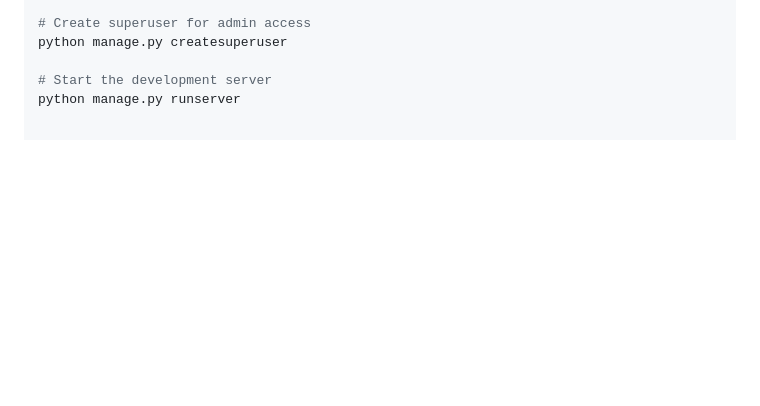
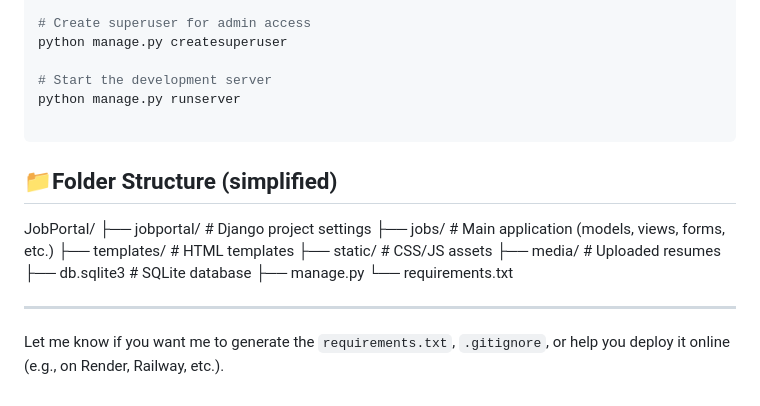
Before and after one commit to RadoanulArifen/JobPortal, a Markdown page: README.md, the part around the change. GitHub-like rendering; blank space fills up the shorter version.

````diff
--- a/README.md
+++ b/README.md
@@ -136,3 +136,20 @@ python manage.py createsuperuser
 
 # Start the development server
 python manage.py runserver
+
+```
+## 📁Folder Structure (simplified)
+JobPortal/
+├── jobportal/           # Django project settings
+├── jobs/                # Main application (models, views, forms, etc.)
+├── templates/           # HTML templates
+├── static/              # CSS/JS assets
+├── media/               # Uploaded resumes
+├── db.sqlite3           # SQLite database
+├── manage.py
+└── requirements.txt
+
+
+---
+
+Let me know if you want me to generate the `requirements.txt`, `.gitignore`, or help you deploy it online (e.g., on Render, Railway, etc.).
````
